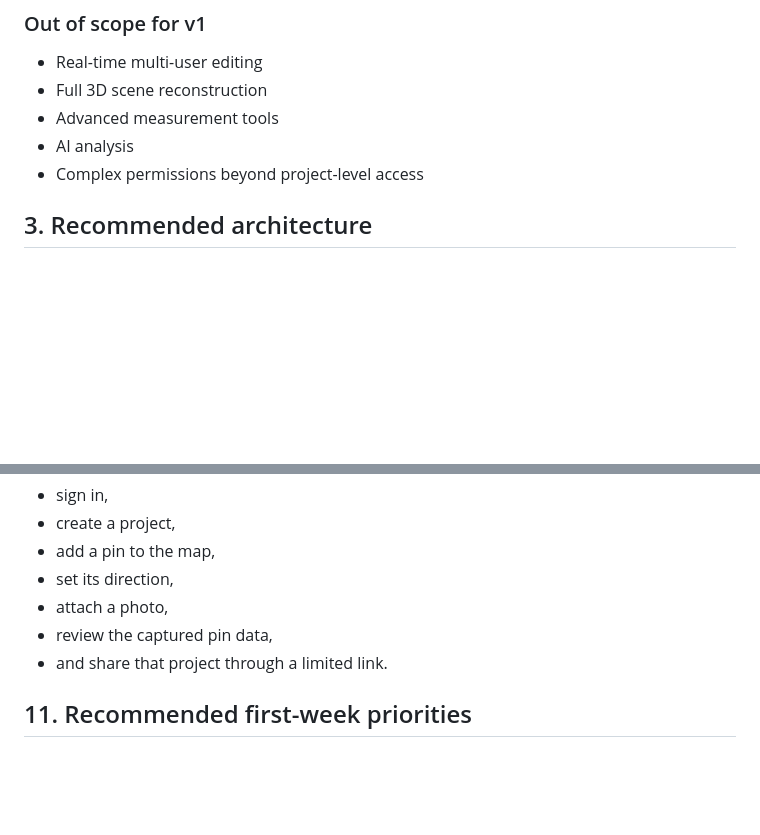
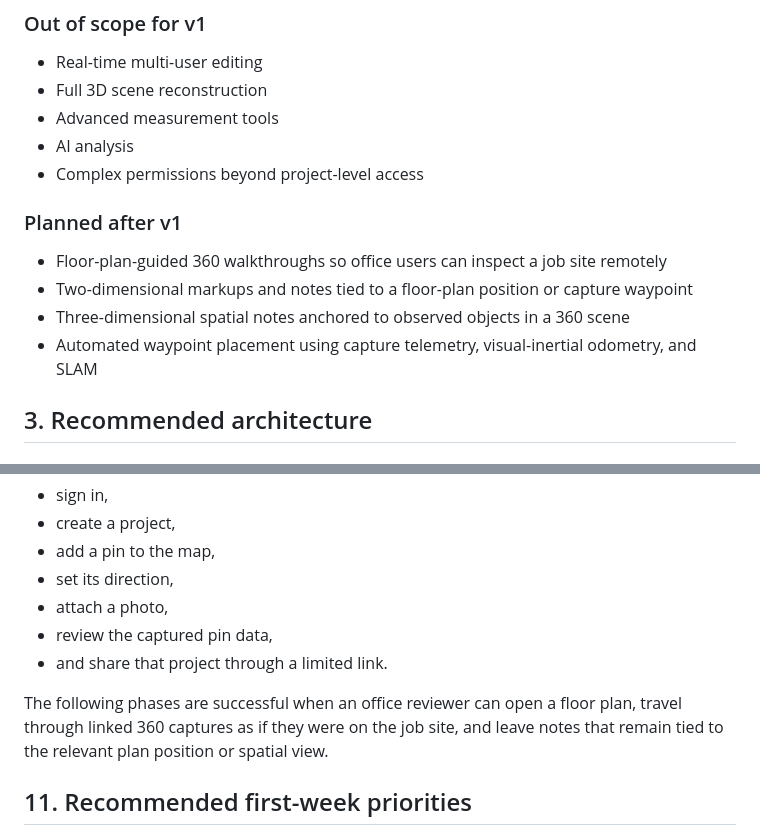
Before and after one commit to KoGit489/God_Help_Business, a Markdown page: docs/blueprint.md, 2 parts joined by grey strips. Rendered like a GitHub page; blank space fills up the shorter version.

```diff
--- a/docs/blueprint.md
+++ b/docs/blueprint.md
@@ -32,6 +32,13 @@ That is the minimum valuable product.
 - Advanced measurement tools
 - AI analysis
 - Complex permissions beyond project-level access
+
+### Planned after v1
+
+- Floor-plan-guided 360 walkthroughs so office users can inspect a job site remotely
+- Two-dimensional markups and notes tied to a floor-plan position or capture waypoint
+- Three-dimensional spatial notes anchored to observed objects in a 360 scene
+- Automated waypoint placement using capture telemetry, visual-inertial odometry, and SLAM
 
 ## 3. Recommended architecture
 
@@ -259,6 +312,8 @@ The MVP is successful when a user can:
 - review the captured pin data,
 - and share that project through a limited link.
 
+The following phases are successful when an office reviewer can open a floor plan, travel through linked 360 captures as if they were on the job site, and leave notes that remain tied to the relevant plan position or spatial view.
+
 ## 11. Recommended first-week priorities
 
 - Set up the frontend and backend folders
```
Also changed, not shown: other parts of docs/blueprint.md (+46 -0 lines).
